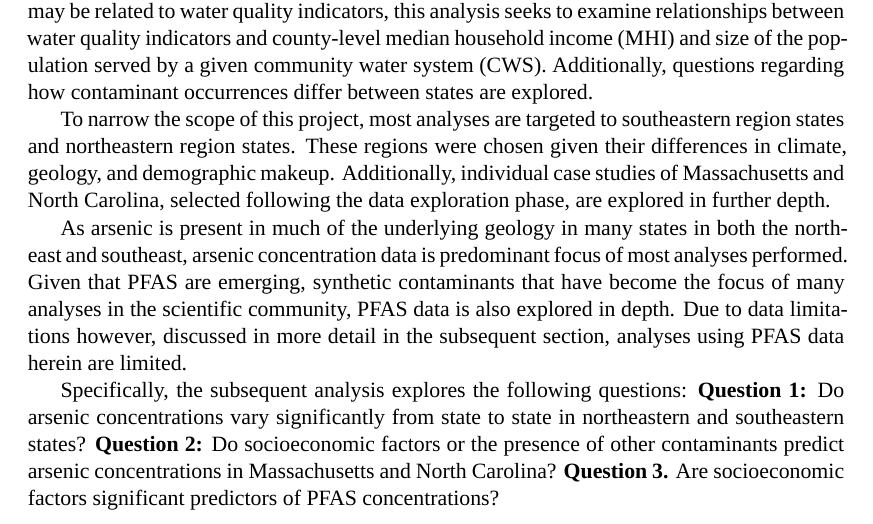
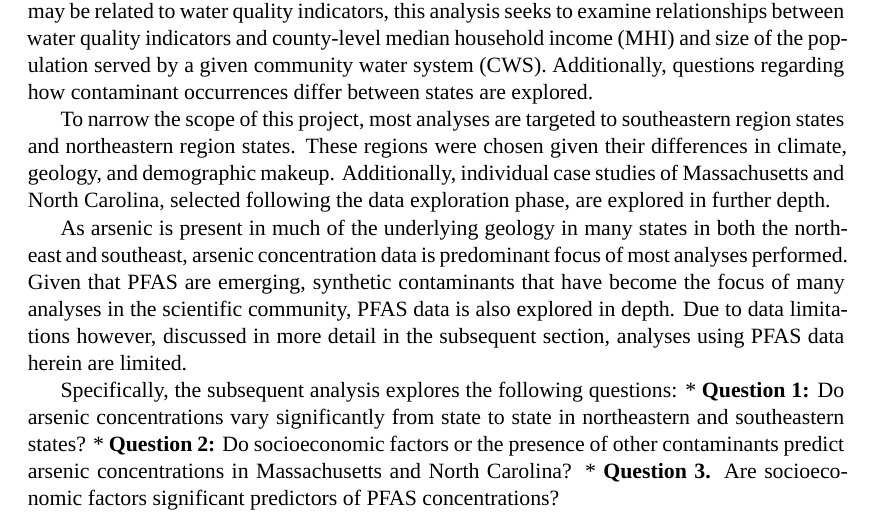
Before and after one commit to rachel-gonsenhauser/Final_Project_Environmental_Data_Analytics, an R Markdown document (Code/Project_Template.Rmd): part of page 6 of 21, cut so that both start at the same text. Rendered offline with R 4.5, knitr and Pandoc, then LaTeX, with nearby package versions; some code elsewhere in the file could not run offline; a font, style sheet, LaTeX package, included part or bibliography that could not be used is replaced or left out.

Commit message:
Inputting bulleted list in project rationale section of report.

```diff
--- a/Code/Project_Template.Rmd
+++ b/Code/Project_Template.Rmd
@@ -99,9 +99,9 @@ To narrow the scope of this project, most analyses are targeted to southeastern
 As arsenic is present in much of the underlying geology in many states in both the northeast and southeast, arsenic concentration data is predominant focus of most analyses performed. Given that PFAS are emerging, synthetic contaminants that have become the focus of many analyses in the scientific community, PFAS data is also explored in depth. Due to data limitations however, discussed in more detail in the subsequent section, analyses using PFAS data herein are limited.
 
 Specifically, the subsequent analysis explores the following questions:
-**Question 1:** Do arsenic concentrations vary significantly from state to state in northeastern and southeastern states?
-**Question 2:** Do socioeconomic factors or the presence of other contaminants predict arsenic concentrations in Massachusetts and North Carolina?
-**Question 3.** Are socioeconomic factors significant predictors of PFAS concentrations?
+* **Question 1:** Do arsenic concentrations vary significantly from state to state in northeastern and southeastern states?
+* **Question 2:** Do socioeconomic factors or the presence of other contaminants predict arsenic concentrations in Massachusetts and North Carolina?
+* **Question 3.** Are socioeconomic factors significant predictors of PFAS concentrations?
 
 
 \newpage
```
Also changed, not shown: 1 other file.
